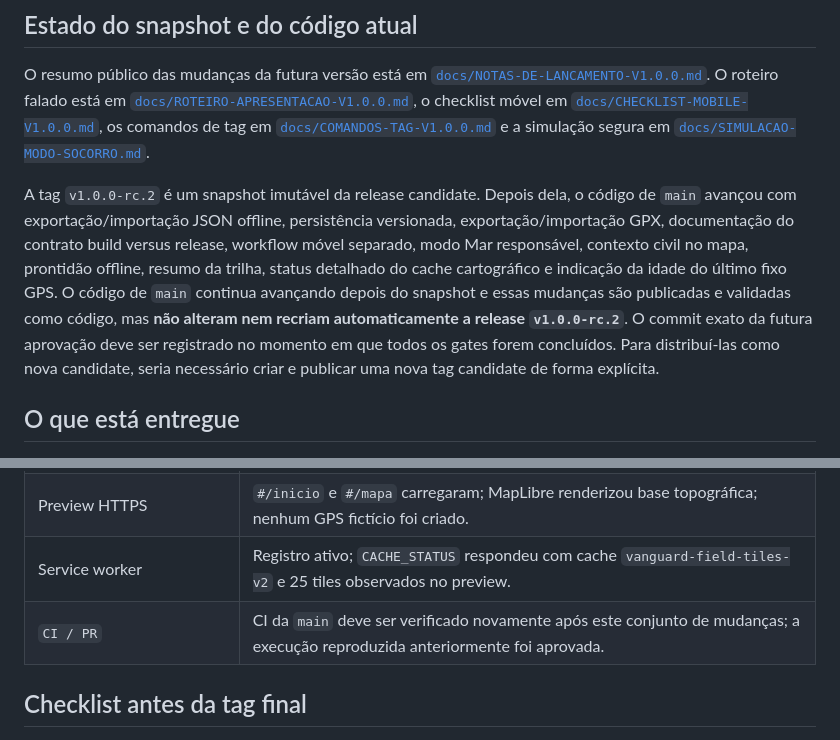
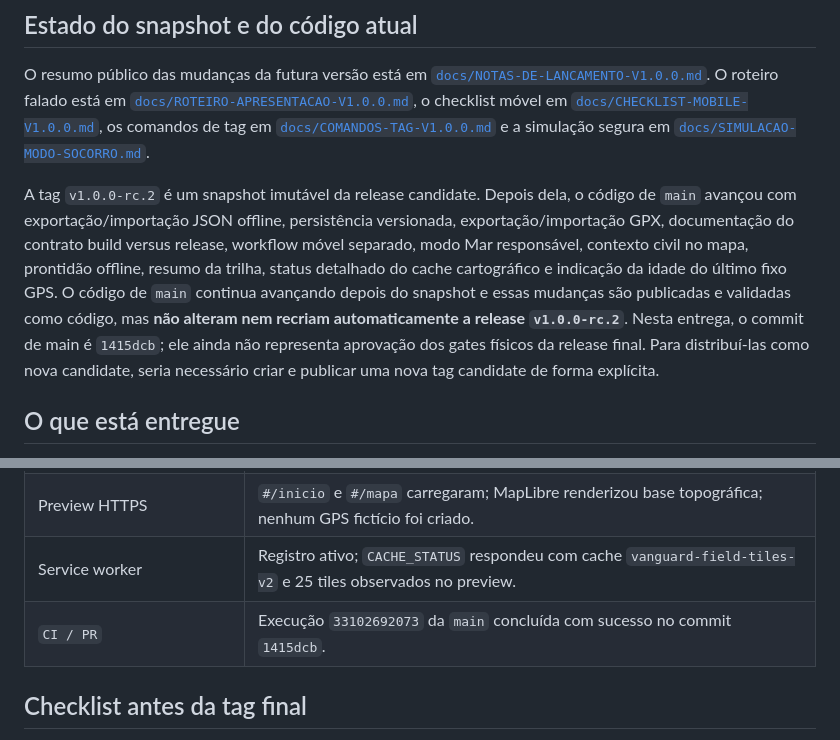
Before and after one commit to Lucas-Belucci-Bellini/Project-Vanguard, a Markdown page: docs/RELEASE-1.0.0.md, 2 parts joined by grey strips. Rendered like a GitHub page.

Commit message:
docs: atualizar status da release final

```diff
--- a/docs/RELEASE-1.0.0.md
+++ b/docs/RELEASE-1.0.0.md
@@ -15,7 +15,7 @@
 
 O resumo público das mudanças da futura versão está em [`docs/NOTAS-DE-LANCAMENTO-V1.0.0.md`](./NOTAS-DE-LANCAMENTO-V1.0.0.md). O roteiro falado está em [`docs/ROTEIRO-APRESENTACAO-V1.0.0.md`](./ROTEIRO-APRESENTACAO-V1.0.0.md), o checklist móvel em [`docs/CHECKLIST-MOBILE-V1.0.0.md`](./CHECKLIST-MOBILE-V1.0.0.md), os comandos de tag em [`docs/COMANDOS-TAG-V1.0.0.md`](./COMANDOS-TAG-V1.0.0.md) e a simulação segura em [`docs/SIMULACAO-MODO-SOCORRO.md`](./SIMULACAO-MODO-SOCORRO.md).
 
-A tag `v1.0.0-rc.2` é um snapshot imutável da release candidate. Depois dela, o código de `main` avançou com exportação/importação JSON offline, persistência versionada, exportação/importação GPX, documentação do contrato build versus release, workflow móvel separado, modo Mar responsável, contexto civil no mapa, prontidão offline, resumo da trilha, status detalhado do cache cartográfico e indicação da idade do último fixo GPS. O código de `main` continua avançando depois do snapshot e essas mudanças são publicadas e validadas como código, mas **não alteram nem recriam automaticamente a release `v1.0.0-rc.2`**. O commit exato da futura aprovação deve ser registrado no momento em que todos os gates forem concluídos. Para distribuí-las como nova candidate, seria necessário criar e publicar uma nova tag candidate de forma explícita.
+A tag `v1.0.0-rc.2` é um snapshot imutável da release candidate. Depois dela, o código de `main` avançou com exportação/importação JSON offline, persistência versionada, exportação/importação GPX, documentação do contrato build versus release, workflow móvel separado, modo Mar responsável, contexto civil no mapa, prontidão offline, resumo da trilha, status detalhado do cache cartográfico e indicação da idade do último fixo GPS. O código de `main` continua avançando depois do snapshot e essas mudanças são publicadas e validadas como código, mas **não alteram nem recriam automaticamente a release `v1.0.0-rc.2`**. Nesta entrega, o commit de main é `1415dcb`; ele ainda não representa aprovação dos gates físicos da release final. Para distribuí-las como nova candidate, seria necessário criar e publicar uma nova tag candidate de forma explícita.
 
 ## O que está entregue
 
@@ -38,7 +38,7 @@ O Modo Socorro cria um pacote local validado com MGRS, latitude/longitude, preci
 | APK | `android/app/build/outputs/apk/debug/app-debug.apk`, aproximadamente 4,4 MB. |
 | Preview HTTPS | `#/inicio` e `#/mapa` carregaram; MapLibre renderizou base topográfica; nenhum GPS fictício foi criado. |
 | Service worker | Registro ativo; `CACHE_STATUS` respondeu com cache `vanguard-field-tiles-v2` e 25 tiles observados no preview. |
-| `CI / PR` | CI da `main` deve ser verificado novamente após este conjunto de mudanças; a execução reproduzida anteriormente foi aprovada. |
+| `CI / PR` | Execução `33102692073` da `main` concluída com sucesso no commit `1415dcb`. |
 
 ## Checklist antes da tag final
 
```
Also changed, not shown: docs/NOTAS-DE-LANCAMENTO-V1.0.0.md (+2 -2 lines).
